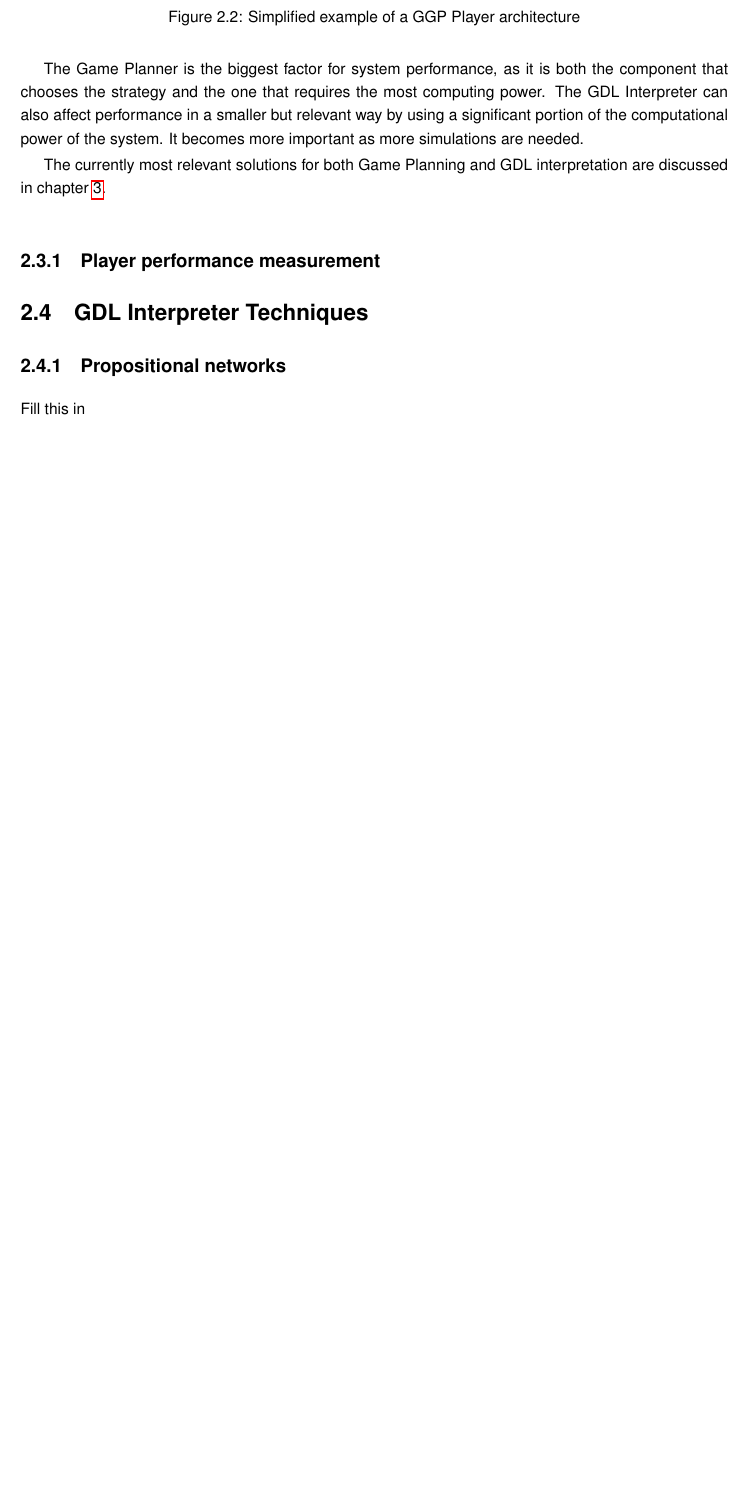
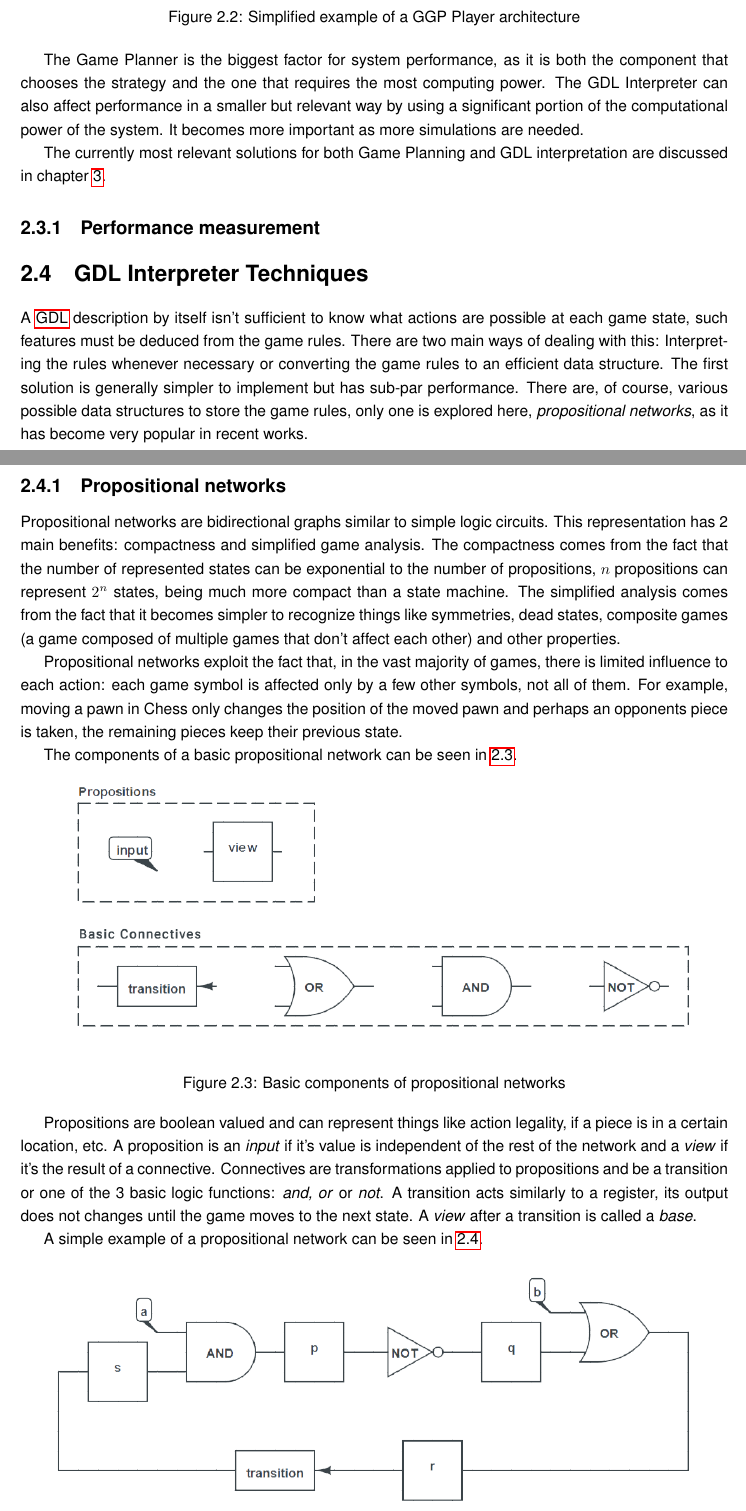
Before and after one commit to ric2b/General-Game-Playing, a LaTeX thesis (dissertation.tex, which reads chapters/background.tex): part of page 22 of 30 before the commit and two parts of pages 22 and 23 of 32 after it, the two joined at a grey line, cut so that both start at the same text, the shorter picture padded with empty space. Compiled offline with pdfLaTeX.

Commit message:
propositional networks

```diff
--- a/chapters/background.tex
+++ b/chapters/background.tex
@@ -120,13 +120,45 @@ The Game Planner is the biggest factor for system performance, as it is both the
 
 The currently most relevant solutions for both Game Planning and GDL interpretation are discussed in chapter \ref{chapter:state_of_the_art}.
 
-\subsection{Player performance measurement}
+\subsection{Performance measurement}
+
 
 
 \section{GDL Interpreter Techniques}
+A \gls{GDL} description by itself isn't sufficient to know what actions are possible at each game state, such features must be deduced from the game rules.
+There are two main ways of dealing with this:
+Interpreting the rules whenever necessary or converting the game rules to an efficient data structure. The first solution is generally simpler to implement but has sub-par performance. There are, of course, various possible data structures to store the game rules, only one is explored here, \textit{propositional networks}, as it has become very popular in recent works.
+
+
 \subsection{Propositional networks}
 
-Fill this in
+Propositional networks are bidirectional graphs similar to simple logic circuits.
+This representation has 2 main benefits: compactness and simplified game analysis.
+The compactness comes from the fact that the number of represented states can be exponential to the number of propositions, $n$ propositions can represent $2^{n}$ states, being much more compact than a state machine.
+The simplified analysis comes from the fact that it becomes simpler to recognize things like symmetries, dead states, composite games (a game composed of multiple games that don't affect each other) and other properties.
+
+Propositional networks exploit the fact that, in the vast majority of games, there is limited influence to each action: each game symbol is affected only by a few other symbols, not all of them. For example, moving a pawn in Chess only changes the position of the moved pawn and perhaps an opponents piece is taken, the remaining pieces keep their previous state.
+
+The components of a basic propositional network can be seen in \ref{fig:propnets components}.
+
+\begin{figure}[h]
+	\centering
+    \includegraphics[scale=0.45]{images/propnets_components.png}
+    \caption{Basic components of propositional networks}
+    \label{fig:propnets components}
+\end{figure}
+
+Propositions are boolean valued and can represent things like action legality, if a piece is in a certain location, etc. A proposition is an \textit{input} if it's value is independent of the rest of the network and a \textit{view} if it's the result of a connective.
+Connectives are transformations applied to propositions and be a transition or one of the 3 basic logic functions: \textit{and, or} or \textit{not}. A transition acts similarly to a register, its output does not changes until the game moves to the next state. A \textit{view} after a transition is called a \textit{base}.
+
+A simple example of a propositional network can be seen in \ref{fig:propnets example}.
+
+\begin{figure}[h]
+	\centering
+    \includegraphics[scale=0.45]{images/propnets_example.png}
+    \caption{Example of a propositional network with 2 inputs and 1 transition}
+    \label{fig:propnets example}
+\end{figure}
 
 
 \section{Game Planner Techniques}
```
Also changed, not shown: images/propnets_components.png (added), images/propnets_example.png (added), 1 other file.
